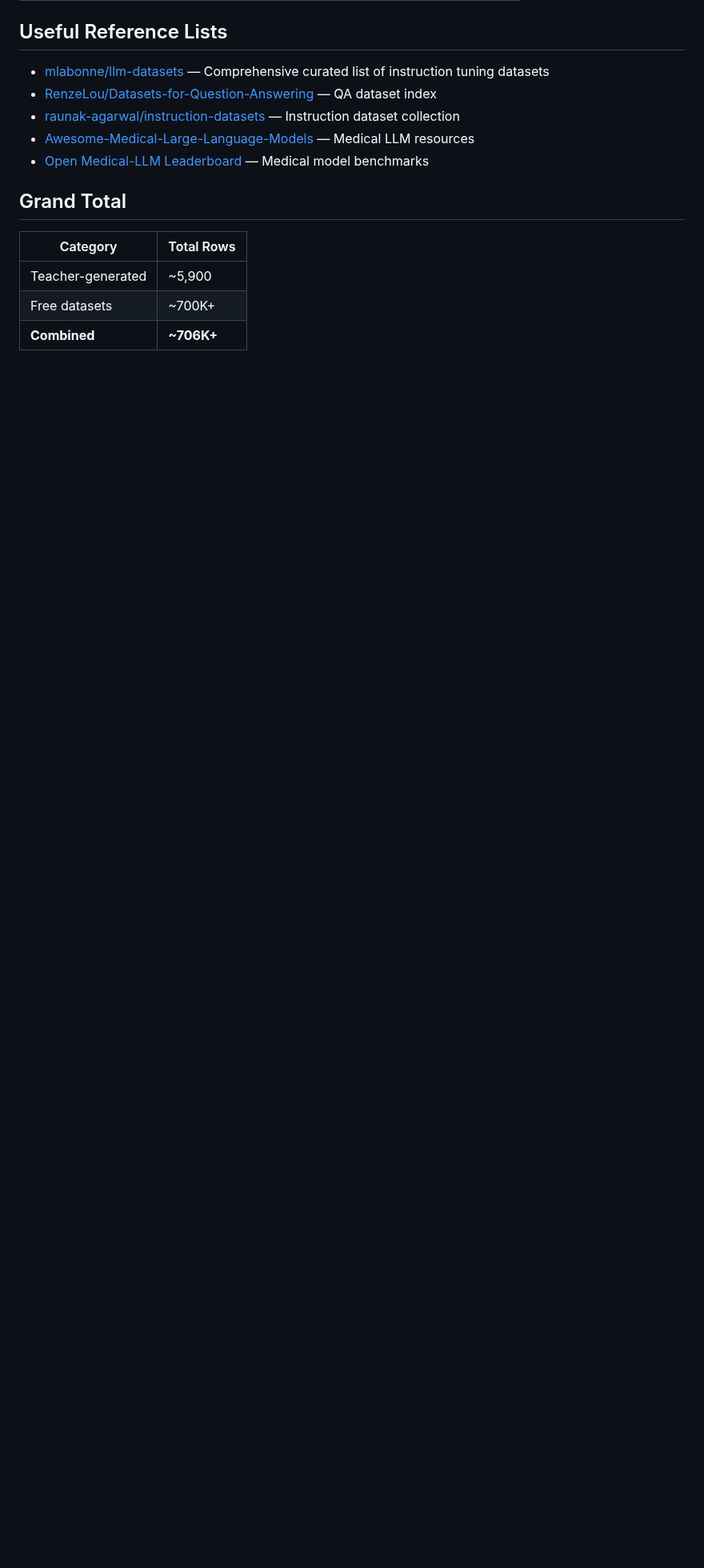
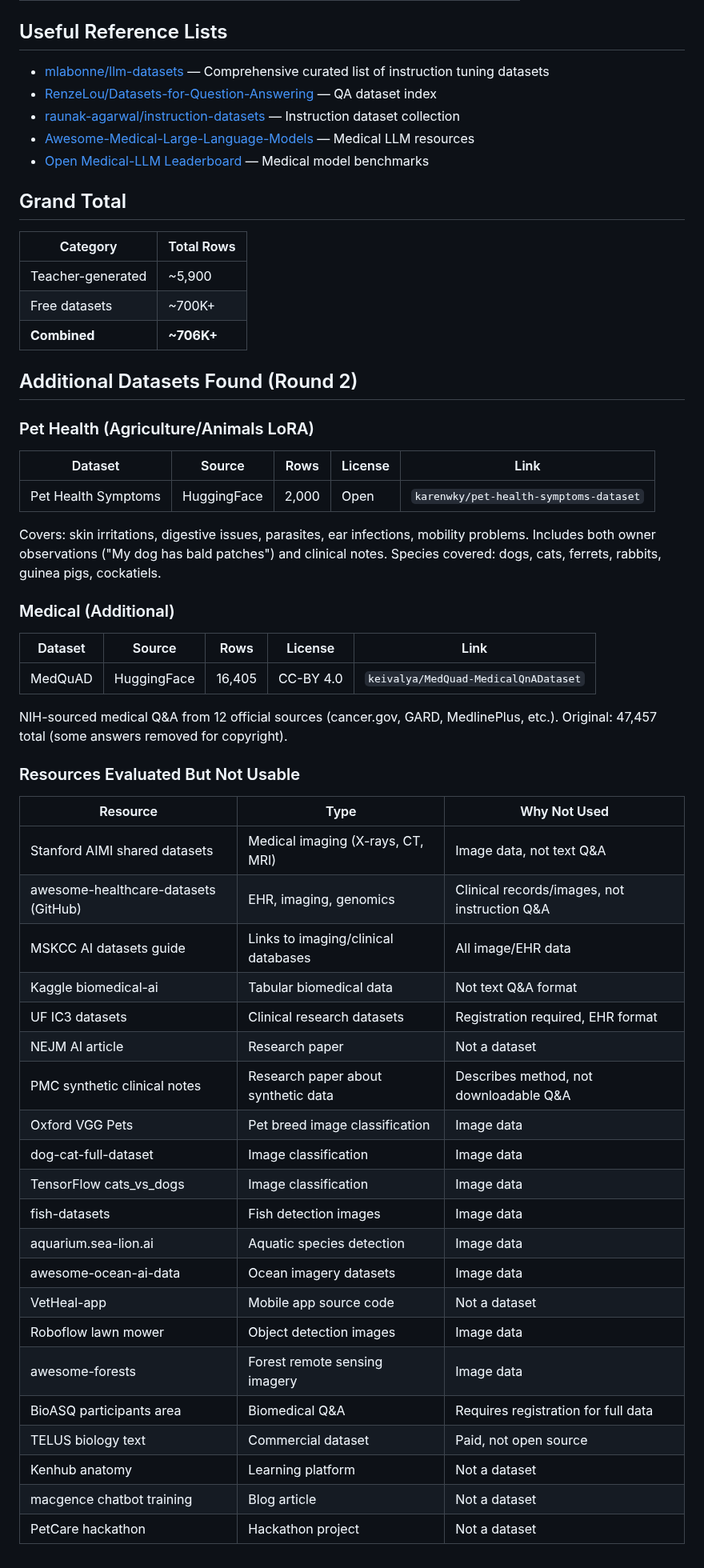
Before and after one commit to Betanu701/atlas-cortex, a Markdown page: docs/distillation-datasets.md, the part around the change. Shown at 80% size. Rendered like a GitHub page; blank space fills up the shorter version.

Commit message:
docs: add pet health dataset + MedQuAD + comprehensive resource evaluation
New datasets found: pet-health-symptoms (2K pet clinical data),
MedQuAD (16.4K NIH medical Q&A). Documents 30+ resources evaluated
but not usable (image/tabular/EHR only). Total: 756K training rows.

```diff
--- a/docs/distillation-datasets.md
+++ b/docs/distillation-datasets.md
@@ -168,3 +168,50 @@ These were evaluated and found unsuitable for text instruction tuning (image/tab
 | Teacher-generated | ~5,900 |
 | Free datasets | ~700K+ |
 | **Combined** | **~706K+** |
+
+## Additional Datasets Found (Round 2)
+
+### Pet Health (Agriculture/Animals LoRA)
+
+| Dataset | Source | Rows | License | Link |
+|---------|--------|------|---------|------|
+| Pet Health Symptoms | HuggingFace | 2,000 | Open | `karenwky/pet-health-symptoms-dataset` |
+
+Covers: skin irritations, digestive issues, parasites, ear infections, mobility problems.
+Includes both owner observations ("My dog has bald patches") and clinical notes.
+Species covered: dogs, cats, ferrets, rabbits, guinea pigs, cockatiels.
+
+### Medical (Additional)
+
+| Dataset | Source | Rows | License | Link |
+|---------|--------|------|---------|------|
+| MedQuAD | HuggingFace | 16,405 | CC-BY 4.0 | `keivalya/MedQuad-MedicalQnADataset` |
+
+NIH-sourced medical Q&A from 12 official sources (cancer.gov, GARD, MedlinePlus, etc.).
+Original: 47,457 total (some answers removed for copyright).
+
+### Resources Evaluated But Not Usable
+
+| Resource | Type | Why Not Used |
+|----------|------|-------------|
+| Stanford AIMI shared datasets | Medical imaging (X-rays, CT, MRI) | Image data, not text Q&A |
+| awesome-healthcare-datasets (GitHub) | EHR, imaging, genomics | Clinical records/images, not instruction Q&A |
+| MSKCC AI datasets guide | Links to imaging/clinical databases | All image/EHR data |
+| Kaggle biomedical-ai | Tabular biomedical data | Not text Q&A format |
+| UF IC3 datasets | Clinical research datasets | Registration required, EHR format |
+| NEJM AI article | Research paper | Not a dataset |
+| PMC synthetic clinical notes | Research paper about synthetic data | Describes method, not downloadable Q&A |
+| Oxford VGG Pets | Pet breed image classification | Image data |
+| dog-cat-full-dataset | Image classification | Image data |
+| TensorFlow cats_vs_dogs | Image classification | Image data |
+| fish-datasets | Fish detection images | Image data |
+| aquarium.sea-lion.ai | Aquatic species detection | Image data |
+| awesome-ocean-ai-data | Ocean imagery datasets | Image data |
+| VetHeal-app | Mobile app source code | Not a dataset |
+| Roboflow lawn mower | Object detection images | Image data |
+| awesome-forests | Forest remote sensing imagery | Image data |
+| BioASQ participants area | Biomedical Q&A | Requires registration for full data |
+| TELUS biology text | Commercial dataset | Paid, not open source |
+| Kenhub anatomy | Learning platform | Not a dataset |
+| macgence chatbot training | Blog article | Not a dataset |
+| PetCare hackathon | Hackathon project | Not a dataset |
```
